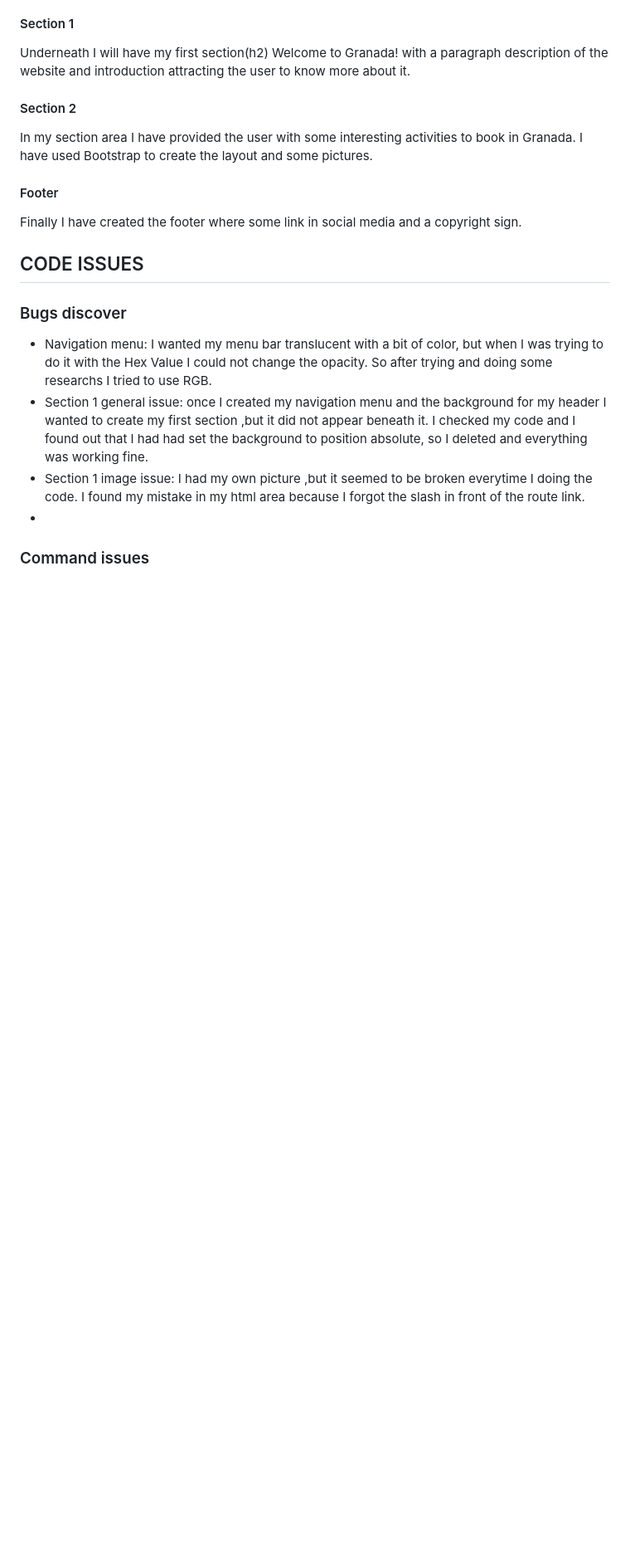
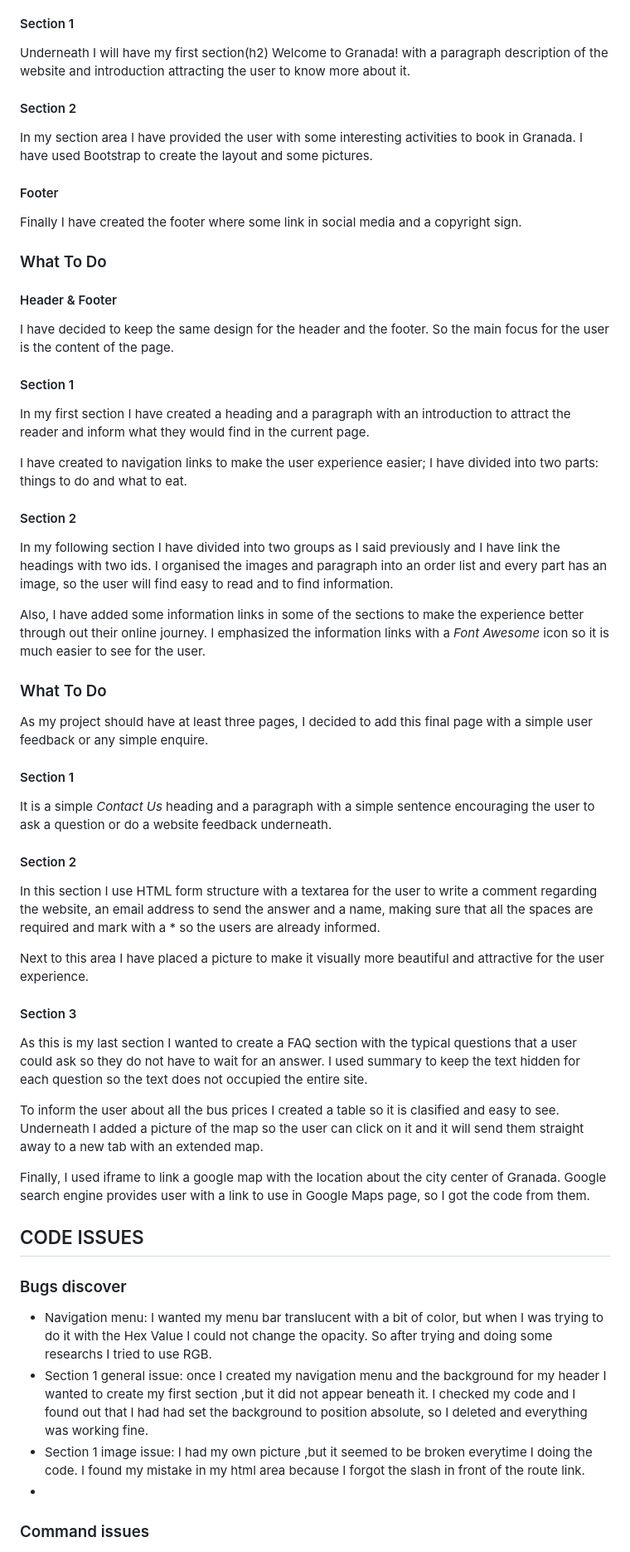
Before and after one commit to susanaviruglio/DiscoverGranada, a Markdown page: README.md, the part around one of its changes. Shown at 83% size. Rendered like a GitHub page; blank space fills up the shorter version.

Commit message:
I have finished my design evolution explanation about all the sections and pages.

```diff
--- a/README.md
+++ b/README.md
@@ -50,6 +50,56 @@ In my section area I have provided the user with some interesting activities to
 #### Footer
 
 Finally I have created the footer where some link in social media and a copyright sign.
+
+### What To Do
+
+#### Header & Footer
+I have decided to keep the same design for the header and the footer. So the main focus for the user is the content of the page.
+
+#### Section 1
+
+In my first section I have created a heading and a paragraph with an introduction to attract the reader and inform what they would find in the current page.
+
+I have created to navigation links to make the user experience easier; I have divided into two parts: things to do and what to eat.
+
+#### Section 2
+
+In my following section I have divided into two groups as I said previously and I have link the headings with two ids. I organised the images and paragraph into an order list and every part has an image, so the user will find easy to read and to find information.
+
+Also, I have added some information links in some of the sections to make the experience better through out their online journey. I emphasized the information links with a *Font Awesome* icon so it is much easier to see for the user.
+
+
+### What To Do
+
+As my project should have at least three pages, I decided to add this final page with a simple user feedback or any simple enquire.
+
+#### Section 1
+
+It is a simple *Contact Us* heading and a paragraph with a simple sentence encouraging the user to ask a question or do a website feedback underneath.
+
+#### Section 2
+
+In this section I use HTML form structure with a textarea for the user to write a comment regarding the website, an email address to send the answer and a name, making sure that all the spaces are required and mark with a * so the users are already informed.
+
+Next to this area I have placed a picture to make it visually more beautiful and attractive for the user experience.
+
+
+#### Section 3
+
+As this is my last section I wanted to create a FAQ section with the typical questions that a user could ask so they do not have to wait for an answer. I used summary to keep the text hidden for each question so the text does not occupied the entire site.
+
+To inform the user about all the bus prices I created a table so it is clasified and easy to see. Underneath I added a picture of the map so the user can click on it and it will send them straight away to a new tab with an extended map.
+
+Finally, I used iframe to link a google map with the location about the city center of Granada. Google search engine provides user with a link to use in Google Maps page, so I got the code from them.
+
+
+
+
+
+
+
+
+
 
 
 ## CODE ISSUES
```
Also changed, not shown: other parts of README.md (+6 -6 lines).
